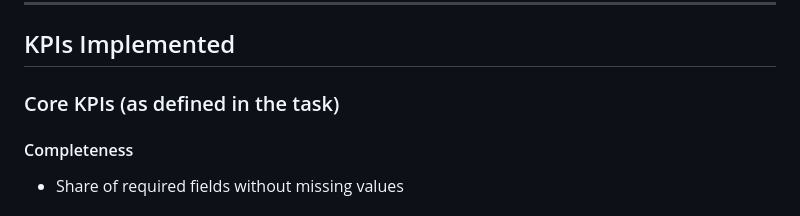
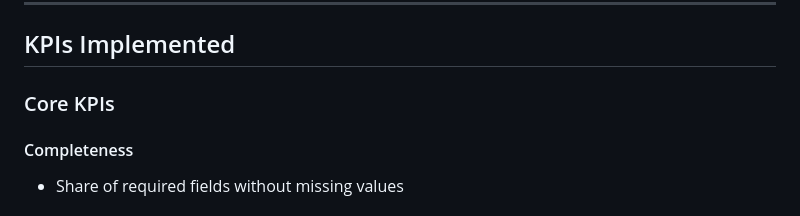
Before and after one commit to asommani/dq_artikelstammdaten, a Markdown page: README.md, the part around the change. Drawn GitHub-style.

```diff
--- a/README.md
+++ b/README.md
@@ -47,7 +47,7 @@ This project introduces a **repeatable, scalable approach** to data quality mana
 
 ## KPIs Implemented
 
-### Core KPIs (as defined in the task)
+### Core KPIs
 
 #### Completeness
 - Share of required fields without missing values
```
